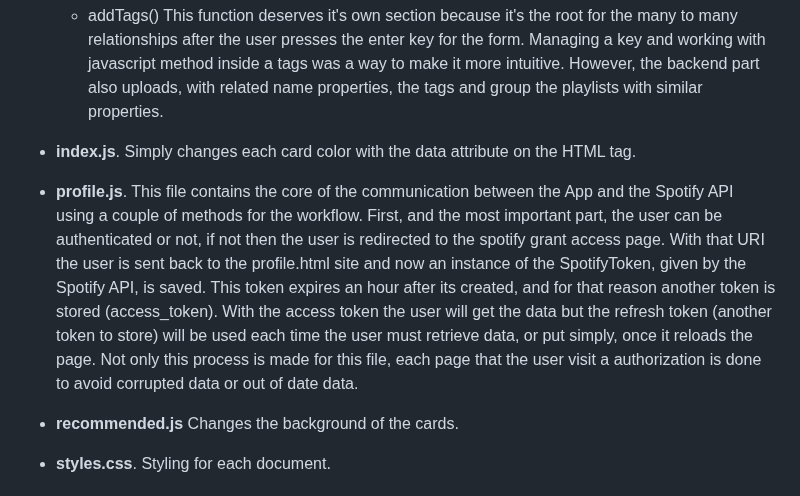
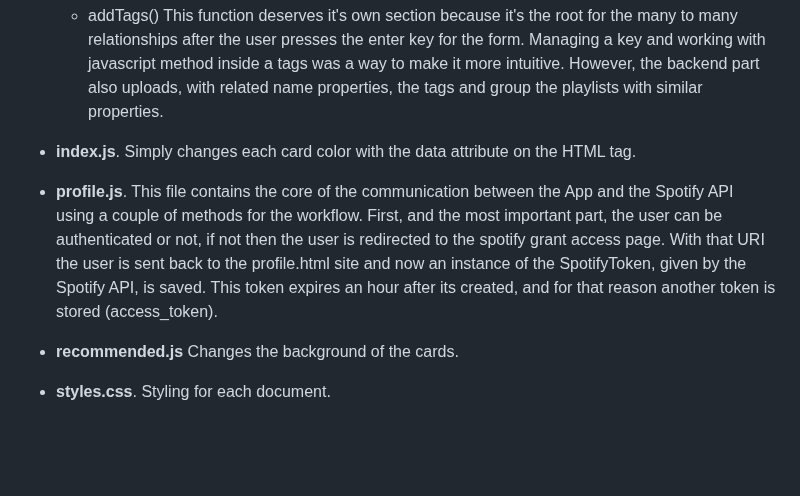
Before and after one commit to EduardoHGomez/spotifyAPI-playlists-categorizer, a Markdown page: README.md, the part around the change. Drawn GitHub-style; blank space fills up the shorter version.

```diff
--- a/README.md
+++ b/README.md
@@ -21,7 +21,7 @@
 - **playlist.js**. First it hides the edit elements if the user is the creator of the playlist. Then, changes to the image according to both colors are positioned under the image div. Also a method to change the hex color once an event happens (a new color is changed) is added.
 	- addTags() This function deserves it's own section because it's the root for the many to many relationships after the user presses the enter key for the form. Managing a key and working with javascript method inside a tags was a way to make it more intuitive. However, the backend part also uploads, with related name properties, the tags and group the playlists with similar properties.
 - **index.js**. Simply changes each card color with the data attribute on the HTML tag.
-- **profile.js**. This file contains the core of the communication between the App and the Spotify API using a couple of methods for the workflow. First, and the most important part, the user can be authenticated or not, if not then the user is redirected to the spotify grant access page. With that URI the user is sent back to the profile.html site and now an instance of the SpotifyToken, given by the Spotify API, is saved. This token expires an hour after its created, and for that reason another token is stored (access_token). With the access token the user will get the data but the refresh token (another token to store) will be used each time the user must retrieve data, or put simply, once it reloads the page. Not only this process is made for this file, each page that the user visit a authorization is done to avoid corrupted data or out of date data.
+- **profile.js**. This file contains the core of the communication between the App and the Spotify API using a couple of methods for the workflow. First, and the most important part, the user can be authenticated or not, if not then the user is redirected to the spotify grant access page. With that URI the user is sent back to the profile.html site and now an instance of the SpotifyToken, given by the Spotify API, is saved. This token expires an hour after its created, and for that reason another token is stored (access_token).
 
 - **recommended.js** Changes the background of the cards.
 - **styles.css**. Styling for each document.
```
